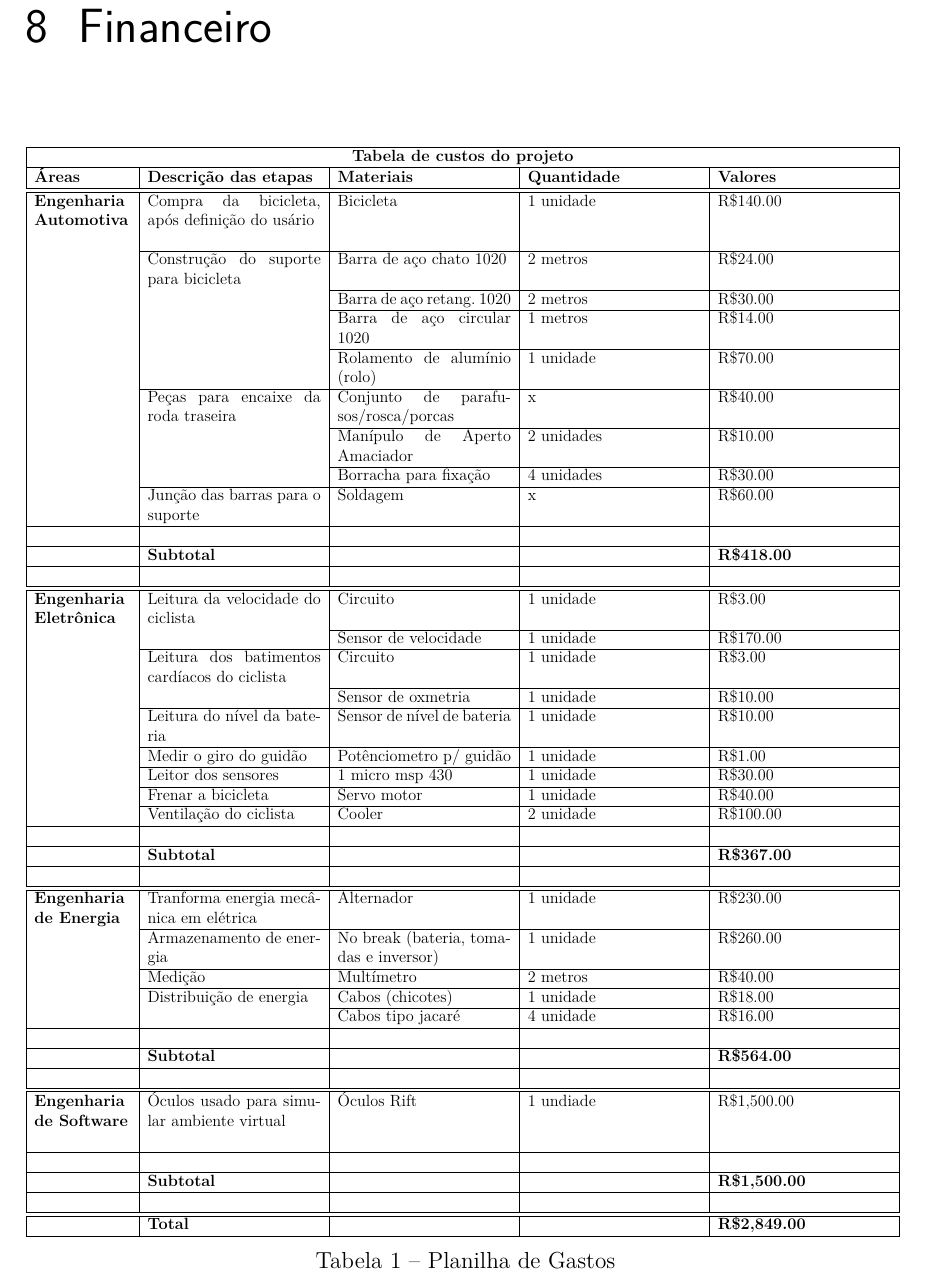
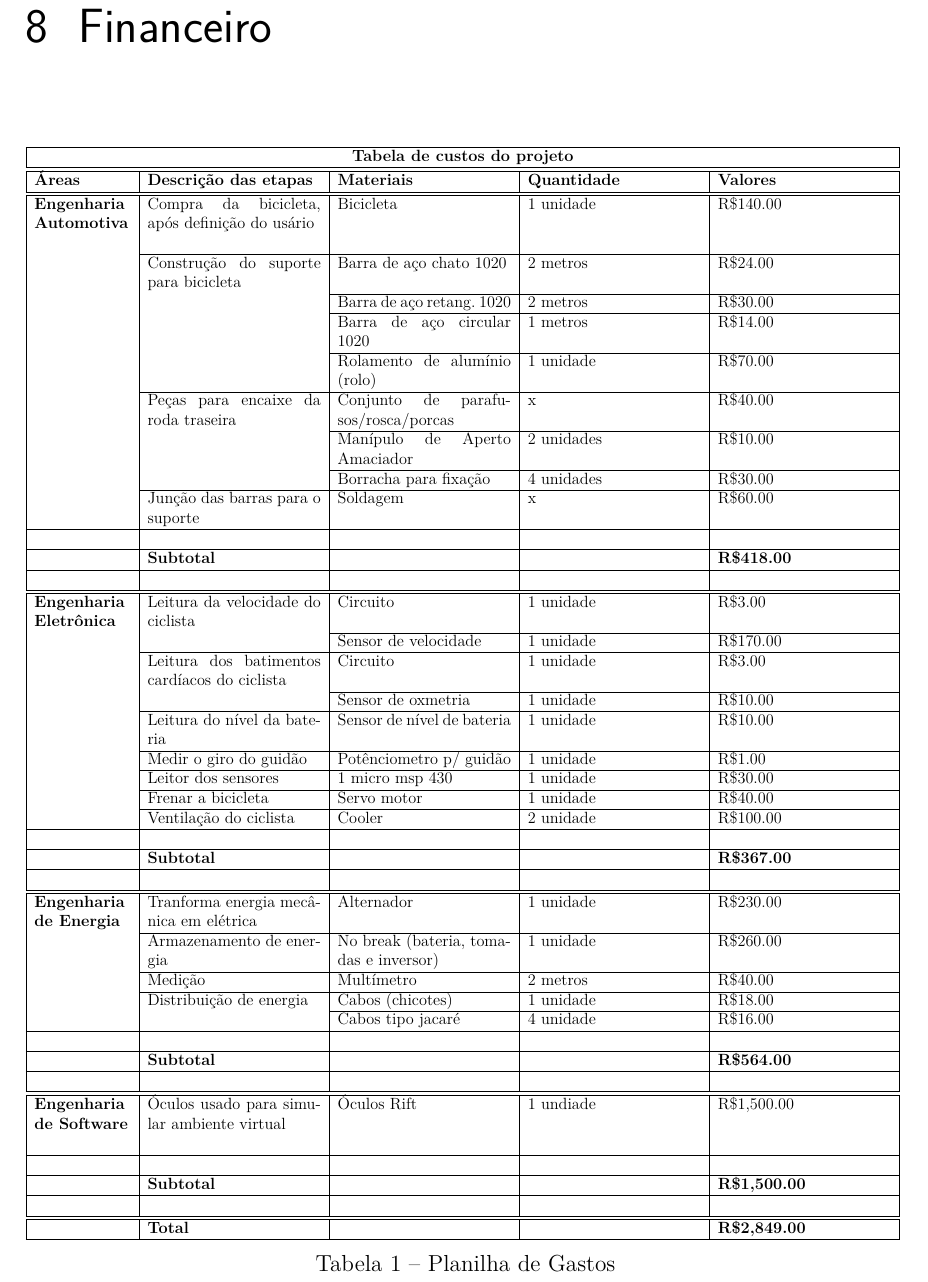
Before and after one commit to start-x/relatorio, a LaTeX thesis (pontoControle1/tcc.tex, which reads pontoControle1/editaveis/financeiro.tex): part of page 29 of 39, cut so that both start at the same text. Compiled offline with pdfLaTeX.

Commit message:
Mais..elegante

```diff
--- a/pontoControle1/editaveis/financeiro.tex
+++ b/pontoControle1/editaveis/financeiro.tex
@@ -4,7 +4,7 @@
 \resizebox{\columnwidth}{!}{%
 \begin{tabular}{|p{2.5cm}|p{4.5cm}|p{4.5cm}|p{2.5cm}|p{4.5cm}|}
 \hline
-\multicolumn{ 5}{|c|}{\textbf{Tabela de custos do projeto}} \\ \hline
+\multicolumn{ 5}{|c|}{\textbf{Tabela de custos do projeto}} \\ \hline\hline
 \multicolumn{1}{|p{2.5cm}|}{\textbf{Áreas}} & \multicolumn{1}{p{4.5cm}|}{\textbf{Descrição das etapas}} & \multicolumn{1}{p{4.5cm}|}{\textbf{Materiais}} & \multicolumn{1}{p{2.5cm}|}{\textbf{Quantidade}} & \textbf{Valores} \\ \hline \hline
 \multicolumn{ 1}{|p{2.5cm}|}{\textbf{Engenharia Automotiva}} & \multicolumn{ 1}{p{4.5cm}|}{Compra da bicicleta, após definição do usário} & \multicolumn{ 1}{p{4.5cm}|}{Bicicleta} & \multicolumn{ 1}{p{4.5cm}|}{1 unidade} & \multicolumn{ 1}{p{4.5cm}|}{R\$140.00} \\
 \multicolumn{ 1}{ |p{2.5cm}|}{} & \multicolumn{ 1}{p{4.5cm}|}{} & \multicolumn{ 1}{p{4.5cm}|}{} & \multicolumn{ 1}{p{4.5cm}|}{} & \multicolumn{ 1}{p{4.5cm}|}{} \\ \cline{ 2- 5}
```
